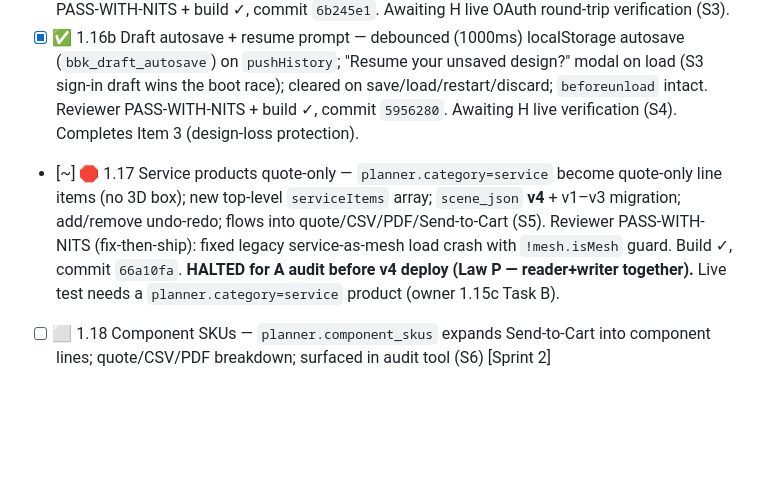
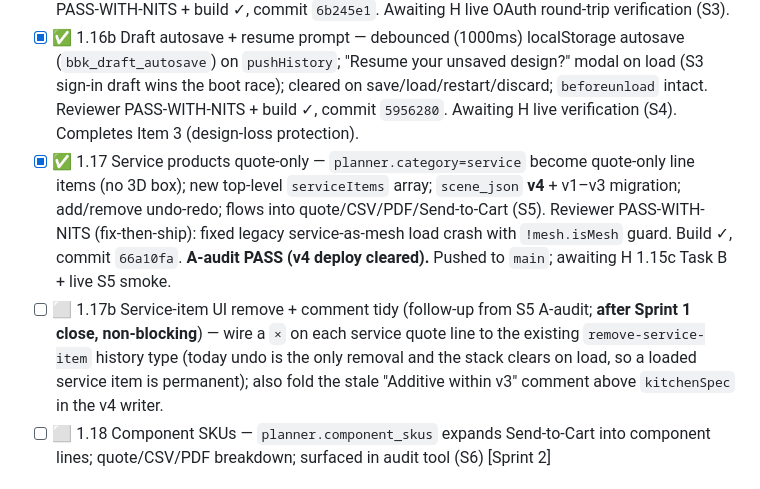
Before and after one commit to brandonlee-ct/kitchen-planner-v3, a Markdown page: TASKS.md, the part around the change. Drawn GitHub-style; blank space fills up the shorter version.

Commit message:
Board: 1.17 A-audit PASS (v4 cleared); log 1.17b follow-up (service remove UI + comment tidy)
Co-authored-by: Cursor <cursoragent@cursor.com>

```diff
--- a/TASKS.md
+++ b/TASKS.md
@@ -44,7 +44,8 @@ checklists further down are grouped by these tracks.
 - [ ] 👤 1.15c Owner Shopify data pass — fix `planner.*` metafield types/values, populate unlinked products, split composite models (per `public/catalog-setup.html`) [owner task, not an S brief]
 - [x] ✅ 1.16a Draft stash on OAuth sign-in — stash scene to localStorage (`bbk_draft_signin`) before `signInWithGoogle`, restore after catalogue-ready on boot, `sceneDirty=true`; skipped when `?share=` present; additive `window.bbkCatalogueReady` promise (no signature change). Reviewer PASS-WITH-NITS + build ✓, commit `6b245e1`. Awaiting H live OAuth round-trip verification (S3).
 - [x] ✅ 1.16b Draft autosave + resume prompt — debounced (1000ms) localStorage autosave (`bbk_draft_autosave`) on `pushHistory`; "Resume your unsaved design?" modal on load (S3 sign-in draft wins the boot race); cleared on save/load/restart/discard; `beforeunload` intact. Reviewer PASS-WITH-NITS + build ✓, commit `5956280`. Awaiting H live verification (S4). Completes Item 3 (design-loss protection).
-- [~] 🛑 1.17 Service products quote-only — `planner.category=service` become quote-only line items (no 3D box); new top-level `serviceItems` array; `scene_json` **v4** + v1–v3 migration; add/remove undo-redo; flows into quote/CSV/PDF/Send-to-Cart (S5). Reviewer PASS-WITH-NITS (fix-then-ship): fixed legacy service-as-mesh load crash with `!mesh.isMesh` guard. Build ✓, commit `66a10fa`. **HALTED for A audit before v4 deploy (Law P — reader+writer together).** Live test needs a `planner.category=service` product (owner 1.15c Task B).
+- [x] ✅ 1.17 Service products quote-only — `planner.category=service` become quote-only line items (no 3D box); new top-level `serviceItems` array; `scene_json` **v4** + v1–v3 migration; add/remove undo-redo; flows into quote/CSV/PDF/Send-to-Cart (S5). Reviewer PASS-WITH-NITS (fix-then-ship): fixed legacy service-as-mesh load crash with `!mesh.isMesh` guard. Build ✓, commit `66a10fa`. **A-audit PASS (v4 deploy cleared).** Pushed to `main`; awaiting H 1.15c Task B + live S5 smoke.
+- [ ] ⬜ 1.17b Service-item UI remove + comment tidy (follow-up from S5 A-audit; **after Sprint 1 close, non-blocking**) — wire a `×` on each service quote line to the existing `remove-service-item` history type (today undo is the only removal and the stack clears on load, so a loaded service item is permanent); also fold the stale "Additive within v3" comment above `kitchenSpec` in the v4 writer.
 - [ ] ⬜ 1.18 Component SKUs — `planner.component_skus` expands Send-to-Cart into component lines; quote/CSV/PDF breakdown; surfaced in audit tool (S6) [Sprint 2]
 
 ## Track 2 — Auto-Design ⏳  (spec: `AUTO-DESIGN-PLAN.md`)
```
